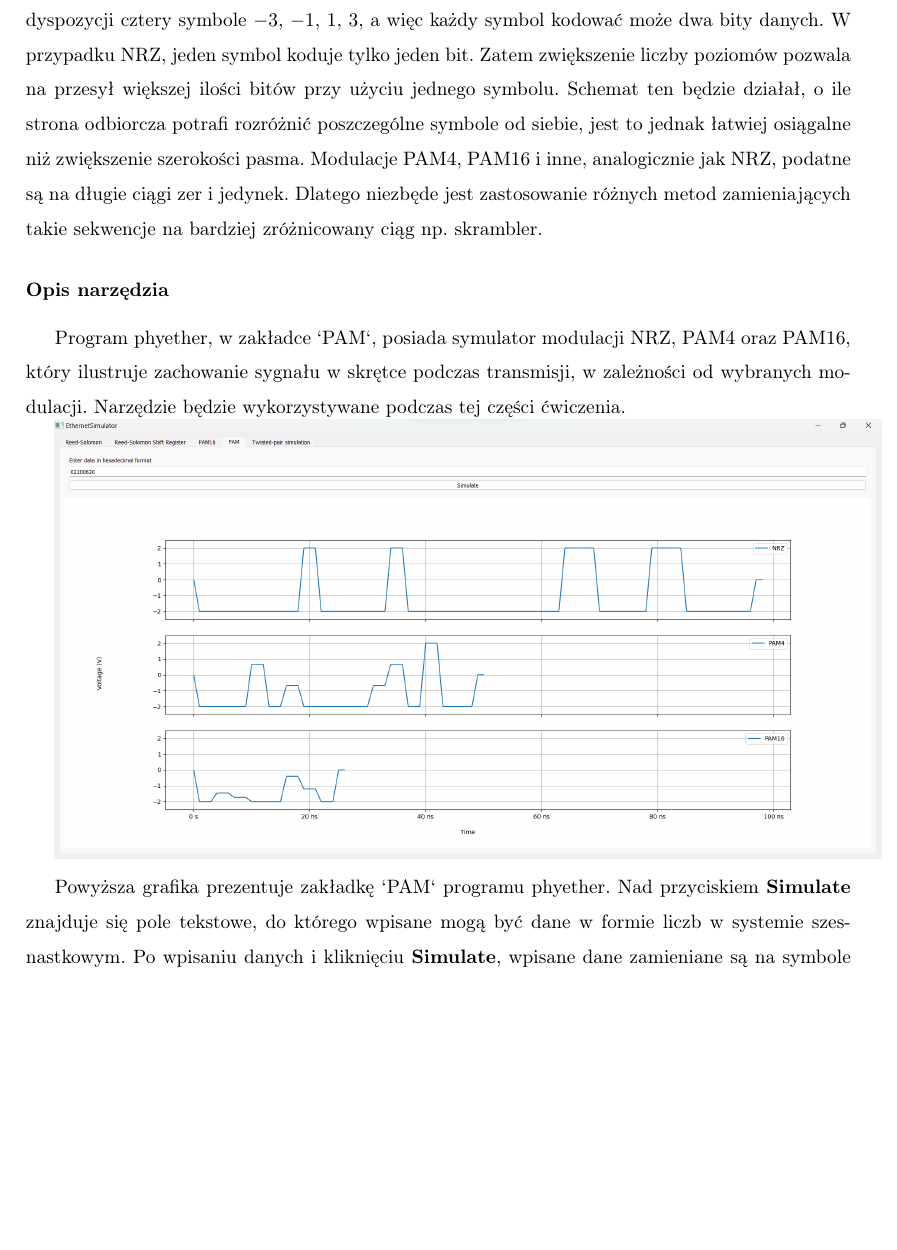
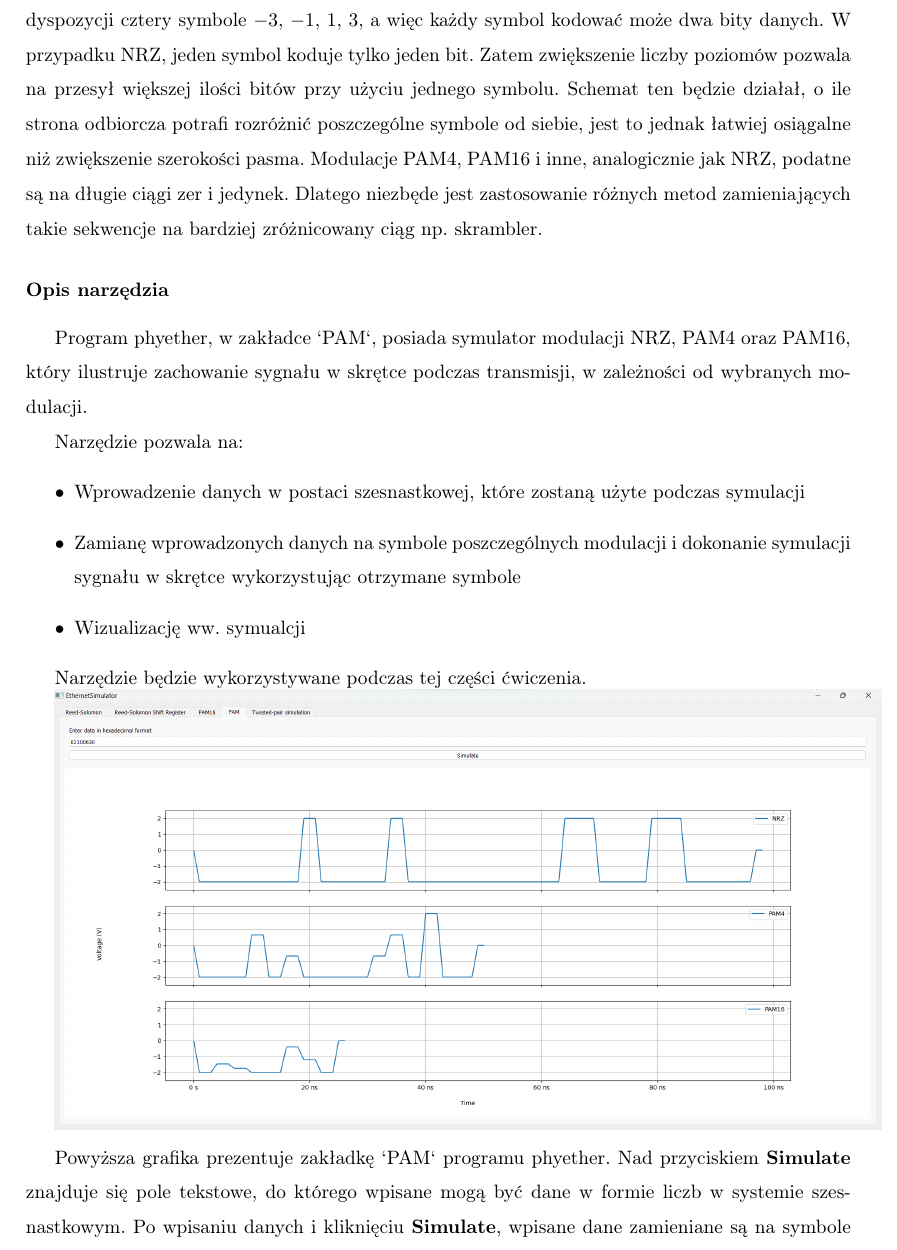
Before and after one commit to iwanicki92/Ethernet-physical-layer-simulator, a LaTeX thesis (docs/Praca.tex, which reads docs/Laboratorium.tex): part of page 42 of 60, cut so that both start at the same text, the shorter picture padded with empty space. Compiled offline with pdfLaTeX.

Commit message:
docs: lab manual - add note describing PAM tab capabilities
Signed-off-by: mateuszbauer <bauermateusz@gmail.com>

```diff
--- a/docs/Laboratorium.tex
+++ b/docs/Laboratorium.tex
@@ -106,6 +106,15 @@ zamieniających takie sekwencje na bardziej zróżnicowany ciąg np. skrambler.
 
 Program phyether, w zakładce `PAM`, posiada symulator modulacji NRZ, PAM4 oraz PAM16, który ilustruje zachowanie sygnału w skrętce podczas transmisji, w zależności
 od wybranych modulacji.
+
+Narzędzie pozwala na:
+\begin{itemize}
+    \item Wprowadzenie danych w postaci szesnastkowej, które zostaną użyte podczas symulacji
+    \item Zamianę wprowadzonych danych na symbole poszczególnych modulacji i dokonanie
+        symulacji sygnału w skrętce wykorzystując otrzymane symbole
+    \item Wizualizację ww. symualcji
+\end{itemize}
+
 Narzędzie będzie wykorzystywane podczas tej części ćwiczenia.
 
 \includegraphics[scale=0.37]{pam_tab.png}
```
Also changed, not shown: docs/out/Praca.pdf.
